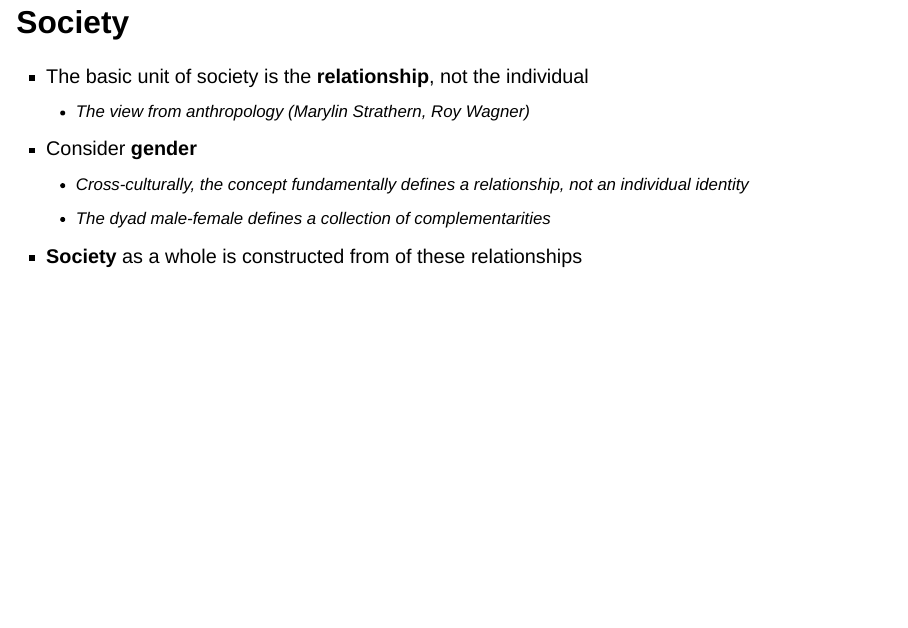
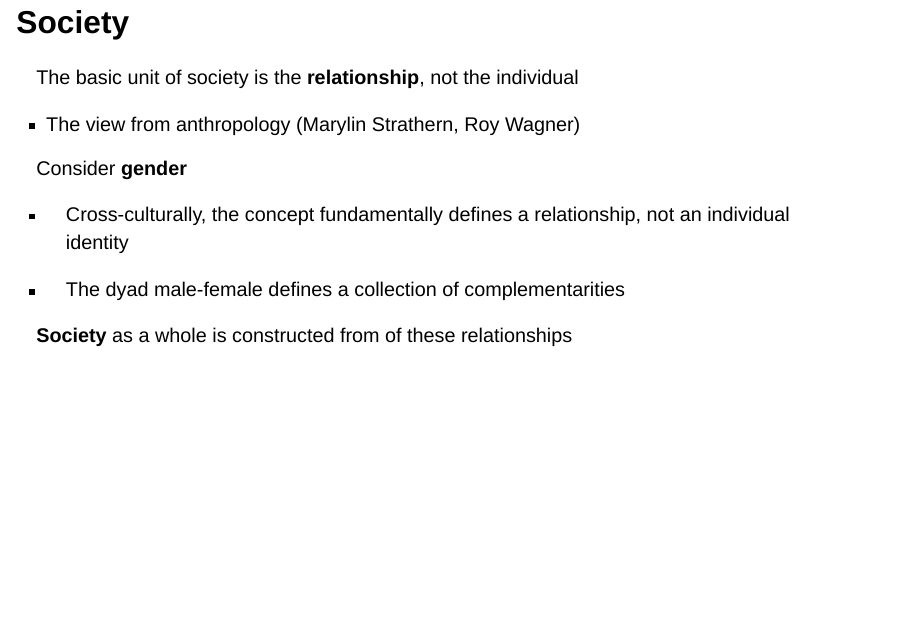
Before and after one commit to ontoligent/talk-data-as-representation, a Quarto document (index.qmd): page 6 of 14. Rendered offline with R 4.5, knitr and Pandoc in place of Quarto, with nearby package versions; drawn as Slidy slides in place of the format the file asks for.

Commit message:
Saving work

```diff
--- a/index.qmd
+++ b/index.qmd
@@ -44,22 +44,26 @@ This media usage is typical:
 
 So, Big Data has a dual meaning
 
--   As a kind of **data** --- 3D (Volume, Velocity, Variety)
--   As a kind of **institution** --- built around data
+- As a kind of **data** --- 3D (Volume, Velocity, Variety)
+- As a kind of **institution** --- built around data
 
-CDS focuses on how these meanings are related
-\
+CDS focuses on how these meanings are related\
 \
 $\rightarrow$ To understand this relation, let's begin at the beginning
 
 ## Society
 
--   The basic unit of society is the **relationship**, not the individual
-    -   The view from anthropology (Marylin Strathern, Roy Wagner)
--   Consider **gender**
-    -   Cross-culturally, the concept fundamentally defines a relationship, not an individual identity
-    -   The dyad male-female defines a collection of complementarities
--   **Society** as a whole is constructed from of these relationships
+The basic unit of society is the **relationship**, not the individual
+
+- The view from anthropology (Marylin Strathern, Roy Wagner)
+
+Consider **gender**
+
+- Cross-culturally, the concept fundamentally defines a relationship, not an individual identity
+
+- The dyad male-female defines a collection of complementarities
+
+**Society** as a whole is constructed from of these relationships
 
 ## Representation
 
```
Also changed, not shown: images/qrcode_ontoligent.github.io.png (added), index.html, index.qmd (6 more changed lines).
